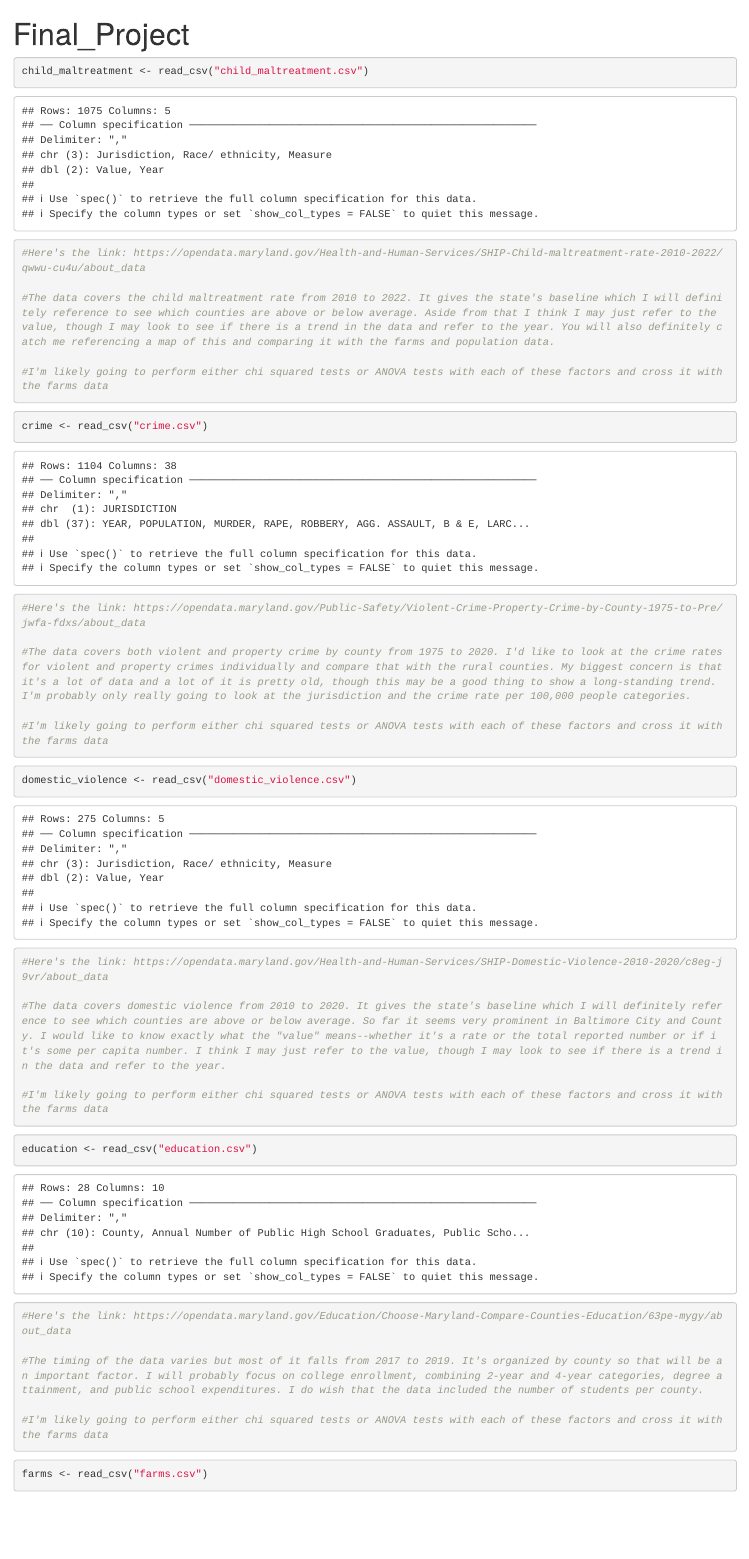
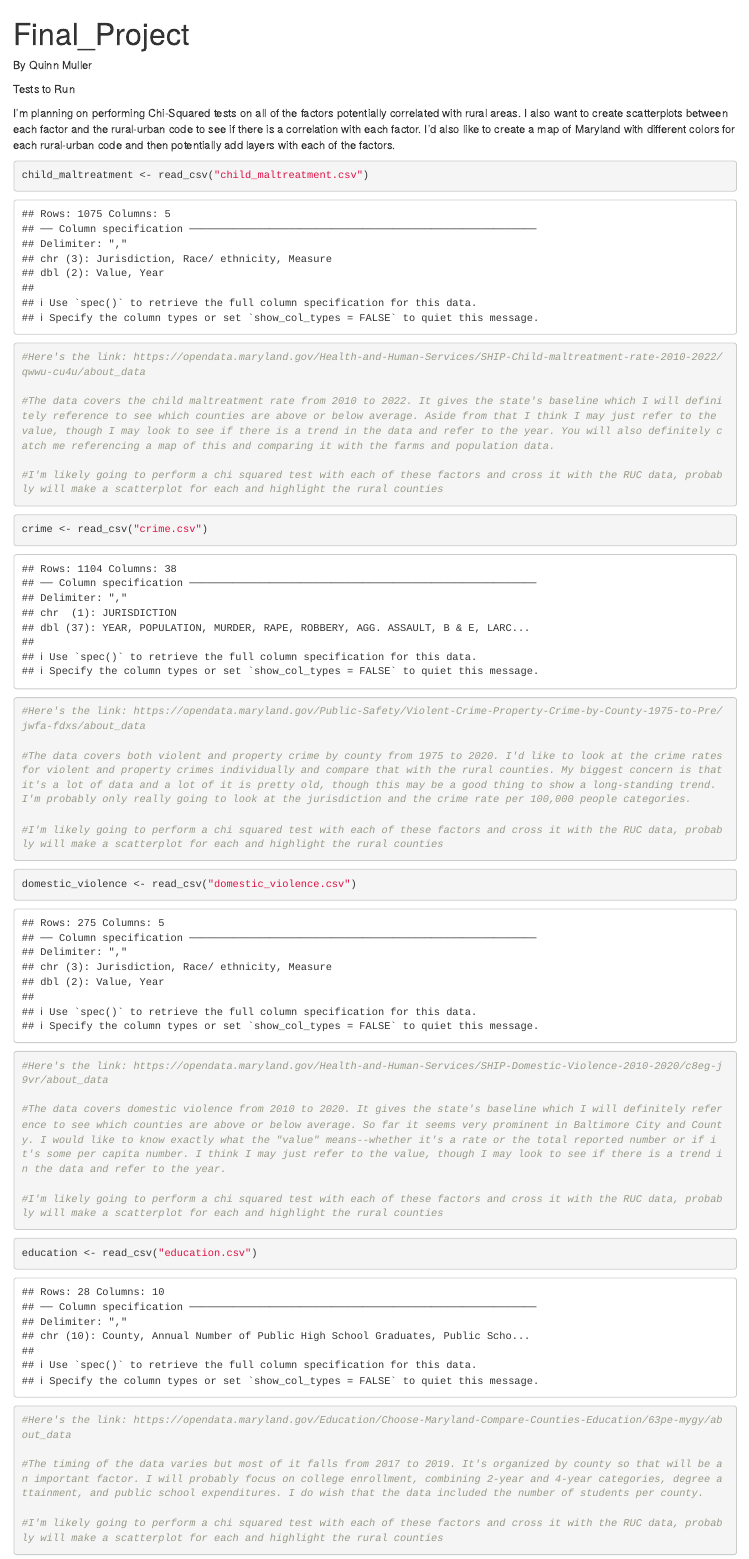
Before and after one commit to quinnamuller/jour405_spring25, an R Markdown document (project/FinalProjBrainstorm.Rmd): the page in a window 1100 px wide, from its top. Rendered offline with R 4.5, knitr and Pandoc, with nearby package versions; some code elsewhere in the file could not run offline; common packages that the code uses without loading them are loaded.

Commit message:
Update FinalProjBrainstorm.Rmd

````diff
--- a/project/FinalProjBrainstorm.Rmd
+++ b/project/FinalProjBrainstorm.Rmd
@@ -2,6 +2,11 @@
 title: "Final_Project"
 output: html_document
 ---
+By Quinn Muller
+
+Tests to Run
+
+I'm planning on performing Chi-Squared tests on all of the factors potentially correlated with rural areas. I also want to create scatterplots between each factor and the rural-urban code to see if there is a correlation with each factor. I'd also like to create a map of Maryland with different colors for each rural-urban code and then potentially add layers with each of the factors.
 
 ```{r}
 child_maltreatment <- read_csv("child_maltreatment.csv")
@@ -10,7 +15,7 @@ child_maltreatment <- read_csv("child_maltreatment.csv")
 
 #The data covers the child maltreatment rate from 2010 to 2022. It gives the state's baseline which I will definitely reference to see which counties are above or below average. Aside from that I think I may just refer to the value, though I may look to see if there is a trend in the data and refer to the year. You will also definitely catch me referencing a map of this and comparing it with the farms and population data.
 
-#I'm likely going to perform either chi squared tests or ANOVA tests with each of these factors and cross it with the farms data
+#I'm likely going to perform a chi squared test with each of these factors and cross it with the RUC data, probably will make a scatterplot for each and highlight the rural counties
 ```
 
 ```{r}
@@ -20,7 +25,7 @@ crime <- read_csv("crime.csv")
 
 #The data covers both violent and property crime by county from 1975 to 2020. I'd like to look at the crime rates for violent and property crimes individually and compare that with the rural counties. My biggest concern is that it's a lot of data and a lot of it is pretty old, though this may be a good thing to show a long-standing trend. I'm probably only really going to look at the jurisdiction and the crime rate per 100,000 people categories.
 
-#I'm likely going to perform either chi squared tests or ANOVA tests with each of these factors and cross it with the farms data
+#I'm likely going to perform a chi squared test with each of these factors and cross it with the RUC data, probably will make a scatterplot for each and highlight the rural counties
 ```
 
 ```{r}
@@ -30,7 +35,7 @@ domestic_violence <- read_csv("domestic_violence.csv")
 
 #The data covers domestic violence from 2010 to 2020. It gives the state's baseline which I will definitely reference to see which counties are above or below average. So far it seems very prominent in Baltimore City and County. I would like to know exactly what the "value" means--whether it's a rate or the total reported number or if it's some per capita number. I think I may just refer to the value, though I may look to see if there is a trend in the data and refer to the year.
 
-#I'm likely going to perform either chi squared tests or ANOVA tests with each of these factors and cross it with the farms data
+#I'm likely going to perform a chi squared test with each of these factors and cross it with the RUC data, probably will make a scatterplot for each and highlight the rural counties
 ```
 
 ```{r}
@@ -40,7 +45,7 @@ education <- read_csv("education.csv")
 
 #The timing of the data varies but most of it falls from 2017 to 2019. It's organized by county so that will be an important factor. I will probably focus on college enrollment, combining 2-year and 4-year categories, degree attainment, and public school expenditures. I do wish that the data included the number of students per county.
 
-#I'm likely going to perform either chi squared tests or ANOVA tests with each of these factors and cross it with the farms data
+#I'm likely going to perform a chi squared test with each of these factors and cross it with the RUC data, probably will make a scatterplot for each and highlight the rural counties
 ```
 
 ```{r}
````
Also changed, not shown: project/FinalProjBrainstorm.Rmd (12 more changed lines).
